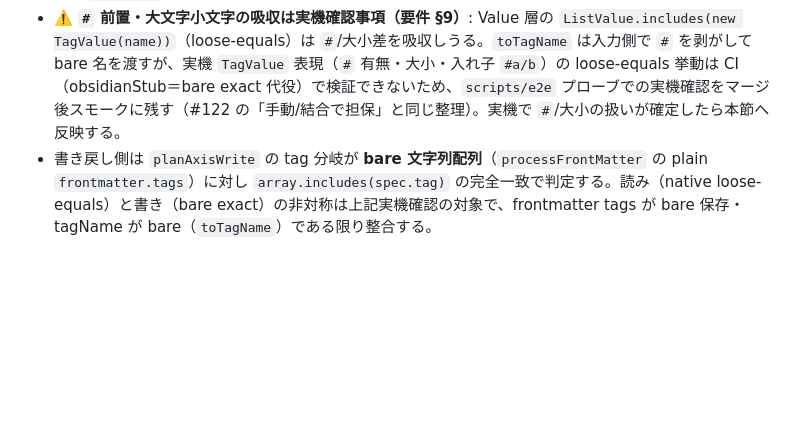
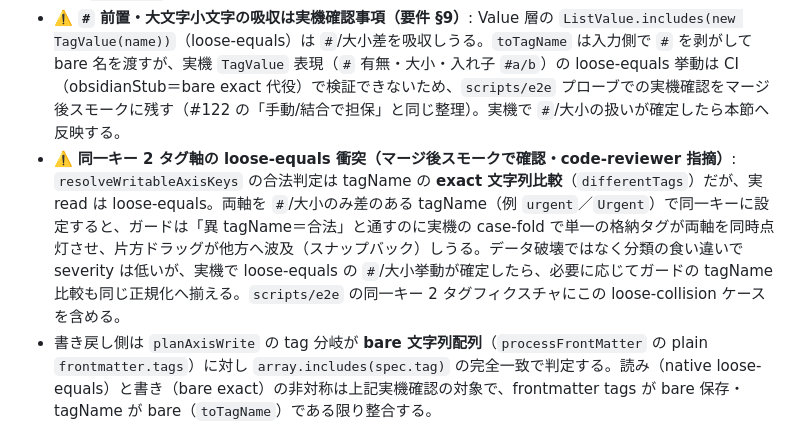
Before and after one commit to nakaba-lab/eisenhower-bases-view, a Markdown page: docs/design/bases.md, the part around the change. GitHub-like rendering; blank space fills up the shorter version.

Commit message:
docs(bases): タグ軸の同一キー loose-equals 衝突を実機スモーク項目に追記
code-reviewer 指摘（#125 レビュー）を設計書に記録する。resolveWritableAxisKeys の
同一キー合法判定は tagName の exact 比較だが実 read は loose-equals のため、`#`/大小
のみ差の 2 タグを同一キーに設定すると実機 case-fold で分類が食い違いうる（データ破壊
ではなくスナップバック・severity 低）。scripts/e2e の同一キー 2 タグフィクスチャに
loose-collision ケースを含める旨を「タグ軸」節の実機確認に追記した。コード変更なし。

Refs #125

Co-Authored-By: Claude Opus 4.8 <noreply@anthropic.com>
Claude-Session: https://claude.ai/code/session_01Ma81hPfNQ2CqDYc1negDLn

```diff
--- a/docs/design/bases.md
+++ b/docs/design/bases.md
@@ -571,6 +571,7 @@ frontmatter の `tags`（`ListValue`＝要素 `TagValue`）に、軸ごとに設
 
 - タグ軸（tagName 設定済み）は `readSingleAxisReading` の tag 分岐で判定する: 値が **`instanceof ListValue`** なら **ネイティブ `value.includes(new TagValue(tagName))`（loose-equals）**で包含を求め `{side, locked:false}` を返す（`.data` の内部表現は手パースしない＝実装メモの「includes(new TagValue(name))」に忠実）。`absent`（`NullValue`）は未分類・非ロック（ドロップで新規付与＝決定A）。`ListValue` でない present 値（型不一致）は保護ロック（ドラッグ上書きでの破壊を防ぐ）。
 - ⚠️ **`#` 前置・大文字小文字の吸収は実機確認事項（要件 §9）**: Value 層の `ListValue.includes(new TagValue(name))`（loose-equals）は `#`/大小差を吸収しうる。`toTagName` は入力側で `#` を剥がして bare 名を渡すが、実機 `TagValue` 表現（`#` 有無・大小・入れ子 `#a/b`）の loose-equals 挙動は CI（obsidianStub＝bare exact 代役）で検証できないため、`scripts/e2e` プローブでの実機確認をマージ後スモークに残す（#122 の「手動/結合で担保」と同じ整理）。実機で `#`/大小の扱いが確定したら本節へ反映する。
+- ⚠️ **同一キー 2 タグ軸の loose-equals 衝突（マージ後スモークで確認・code-reviewer 指摘）**: `resolveWritableAxisKeys` の合法判定は tagName の **exact 文字列比較**（`differentTags`）だが、実 read は loose-equals。両軸を `#`/大小のみ差のある tagName（例 `urgent`／`Urgent`）で同一キーに設定すると、ガードは「異 tagName＝合法」と通すのに実機の case-fold で単一の格納タグが両軸を同時点灯させ、片方ドラッグが他方へ波及（スナップバック）しうる。データ破壊ではなく分類の食い違いで severity は低いが、実機で loose-equals の `#`/大小挙動が確定したら、必要に応じてガードの tagName 比較も同じ正規化へ揃える。`scripts/e2e` の同一キー 2 タグフィクスチャにこの loose-collision ケースを含める。
 - 書き戻し側は `planAxisWrite` の tag 分岐が **bare 文字列配列**（`processFrontMatter` の plain `frontmatter.tags`）に対し `array.includes(spec.tag)` の完全一致で判定する。読み（native loose-equals）と書き（bare exact）の非対称は上記実機確認の対象で、frontmatter tags が bare 保存・tagName が bare（`toTagName`）である限り整合する。
 
 ### tagName 供給（決定: #121 の per-axis ハイブリッドを踏襲・kind 優先順位）
```
